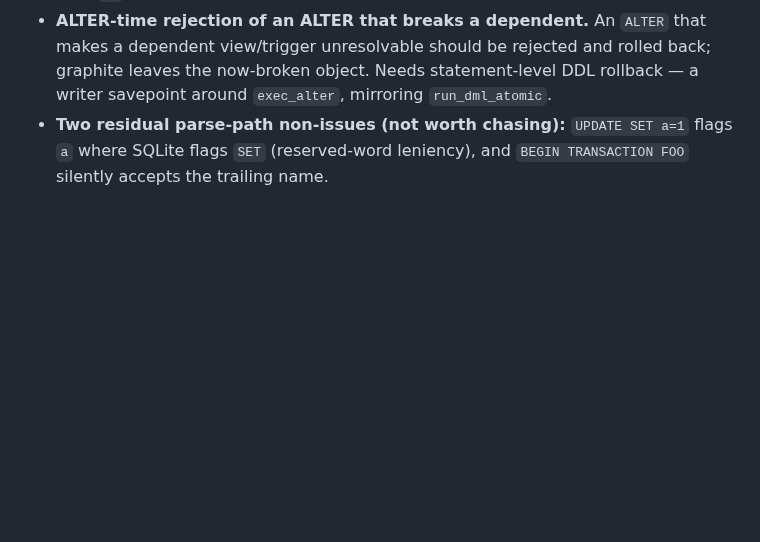
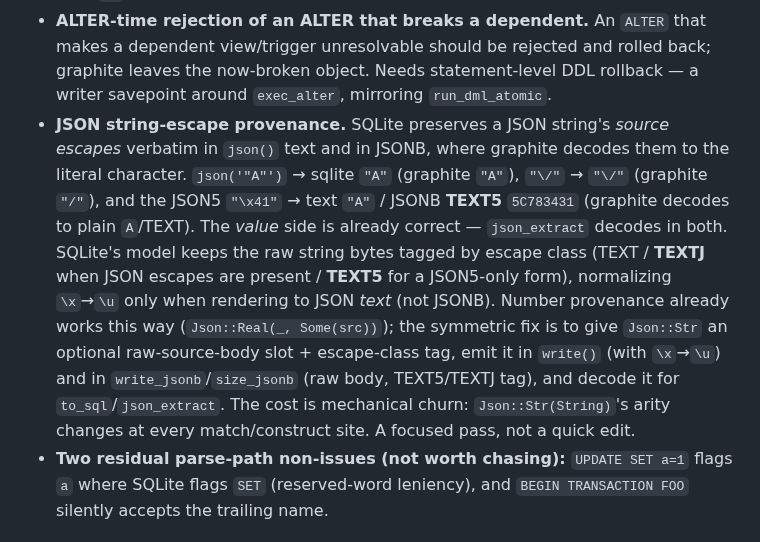
Before and after one commit to KarpelesLab/graphitesql, a Markdown page: ROADMAP.md, the part around the change. Drawn GitHub-style; blank space fills up the shorter version.

Commit message:
docs: record JSON string-escape provenance as a remaining Track A item
Probing turned up that sqlite preserves a JSON string's source escapes
verbatim (`json('"A"')` → `"A"`, `"\/"` → `"\/"`) and stores
them under TEXTJ/TEXT5 in JSONB, where graphite decodes to the literal
character. Captured the gap, sqlite's escape-class model, and the
symmetric `Json::Str` fix (mirroring the existing number provenance) so a
future pass can pick it up.

Co-Authored-By: Claude Opus 4.8 (1M context) <noreply@anthropic.com>

```diff
--- a/ROADMAP.md
+++ b/ROADMAP.md
@@ -278,6 +278,21 @@ only the text serializer was canonicalizing — all byte-exact vs `sqlite3` 3.50
   makes a dependent view/trigger unresolvable should be rejected and rolled back;
   graphite leaves the now-broken object. Needs statement-level DDL rollback — a
   writer savepoint around `exec_alter`, mirroring `run_dml_atomic`.
+- **JSON string-escape provenance.** SQLite preserves a JSON string's *source
+  escapes* verbatim in `json()` text and in JSONB, where graphite decodes them to
+  the literal character. `json('"A"')` → sqlite `"A"` (graphite `"A"`),
+  `"\/"` → `"\/"` (graphite `"/"`), and the JSON5 `"\x41"` → text `"A"` /
+  JSONB **TEXT5** `5C783431` (graphite decodes to plain `A`/TEXT). The *value*
+  side is already correct — `json_extract` decodes in both. SQLite's model keeps
+  the raw string bytes tagged by escape class (TEXT / **TEXTJ** when JSON escapes
+  are present / **TEXT5** for a JSON5-only form), normalizing `\x`→`\u` only when
+  rendering to JSON *text* (not JSONB). Number provenance already works this way
+  (`Json::Real(_, Some(src))`); the symmetric fix is to give `Json::Str` an
+  optional raw-source-body slot + escape-class tag, emit it in `write()`
+  (with `\x`→`\u`) and in `write_jsonb`/`size_jsonb` (raw body, TEXT5/TEXTJ tag),
+  and decode it for `to_sql`/`json_extract`. The cost is mechanical churn:
+  `Json::Str(String)`'s arity changes at every match/construct site. A focused
+  pass, not a quick edit.
 - **Two residual parse-path non-issues (not worth chasing):** `UPDATE SET a=1`
   flags `a` where SQLite flags `SET` (reserved-word leniency), and `BEGIN
   TRANSACTION FOO` silently accepts the trailing name.
```
